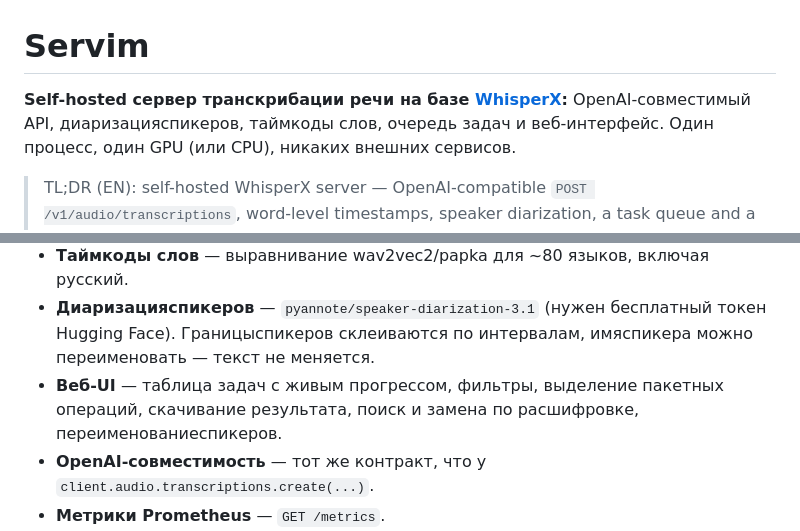
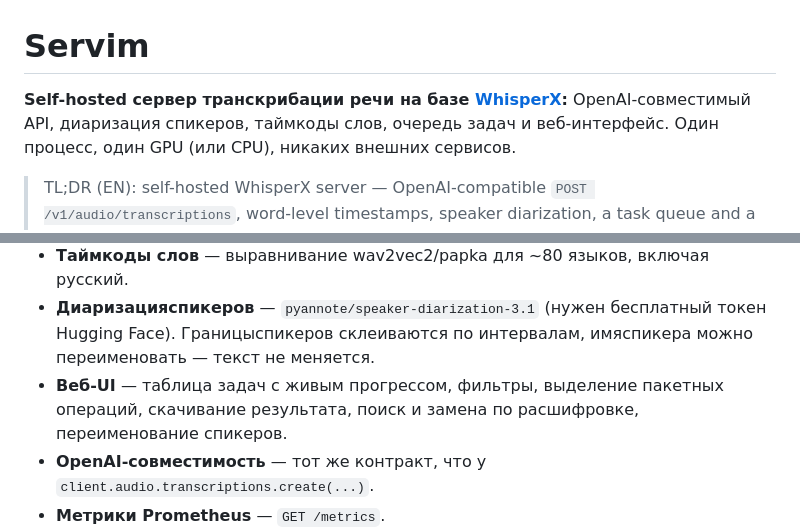
Before and after one commit to BotoVed/Servim, a Markdown page: README.md, 2 parts joined by grey strips. GitHub-like rendering.

Commit message:
docs: поправить склейку слов в описании

```diff
--- a/README.md
+++ b/README.md
@@ -1,7 +1,7 @@
 # Servim
 
 **Self-hosted сервер транскрибации речи на базе [WhisperX](https://github.com/m-bain/whisperX):**
-OpenAI-совместимый API, диаризацияспикеров, таймкоды слов, очередь задач и веб-интерфейс.
+OpenAI-совместимый API, диаризация спикеров, таймкоды слов, очередь задач и веб-интерфейс.
 Один процесс, один GPU (или CPU), никаких внешних сервисов.
 
 > TL;DR (EN): self-hosted WhisperX server — OpenAI-compatible `POST /v1/audio/transcriptions`,
@@ -40,7 +40,7 @@ WhisperX сам по себе — CLI и библиотека: нет очере
 * **Диаризацияспикеров** — `pyannote/speaker-diarization-3.1` (нужен бесплатный токен Hugging Face).
   Границыспикеров склеиваются по интервалам, имяспикера можно переименовать — текст не меняется.
 * **Веб-UI** — таблица задач с живым прогрессом, фильтры, выделение пакетных операций,
-  скачивание результата, поиск и замена по расшифровке, переименованиеспикеров.
+  скачивание результата, поиск и замена по расшифровке, переименование спикеров.
 * **OpenAI-совместимость** — тот же контракт, что у `client.audio.transcriptions.create(...)`.
 * **Метрики Prometheus** — `GET /metrics`.
 * **Хранение на диске** — задачи и результаты лежат в `$SERVIM_DATA` и переживают перезапуск сервиса.
```
